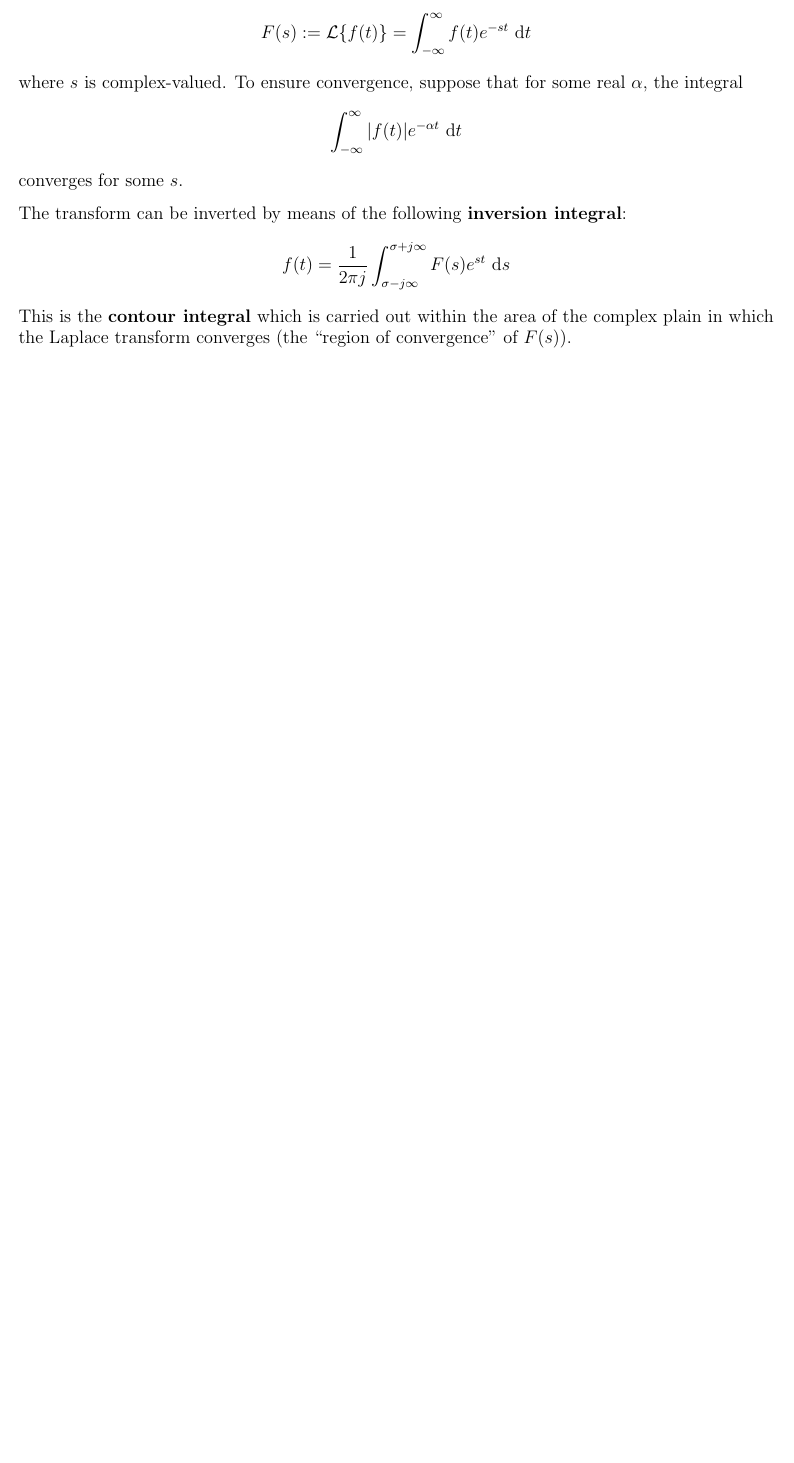
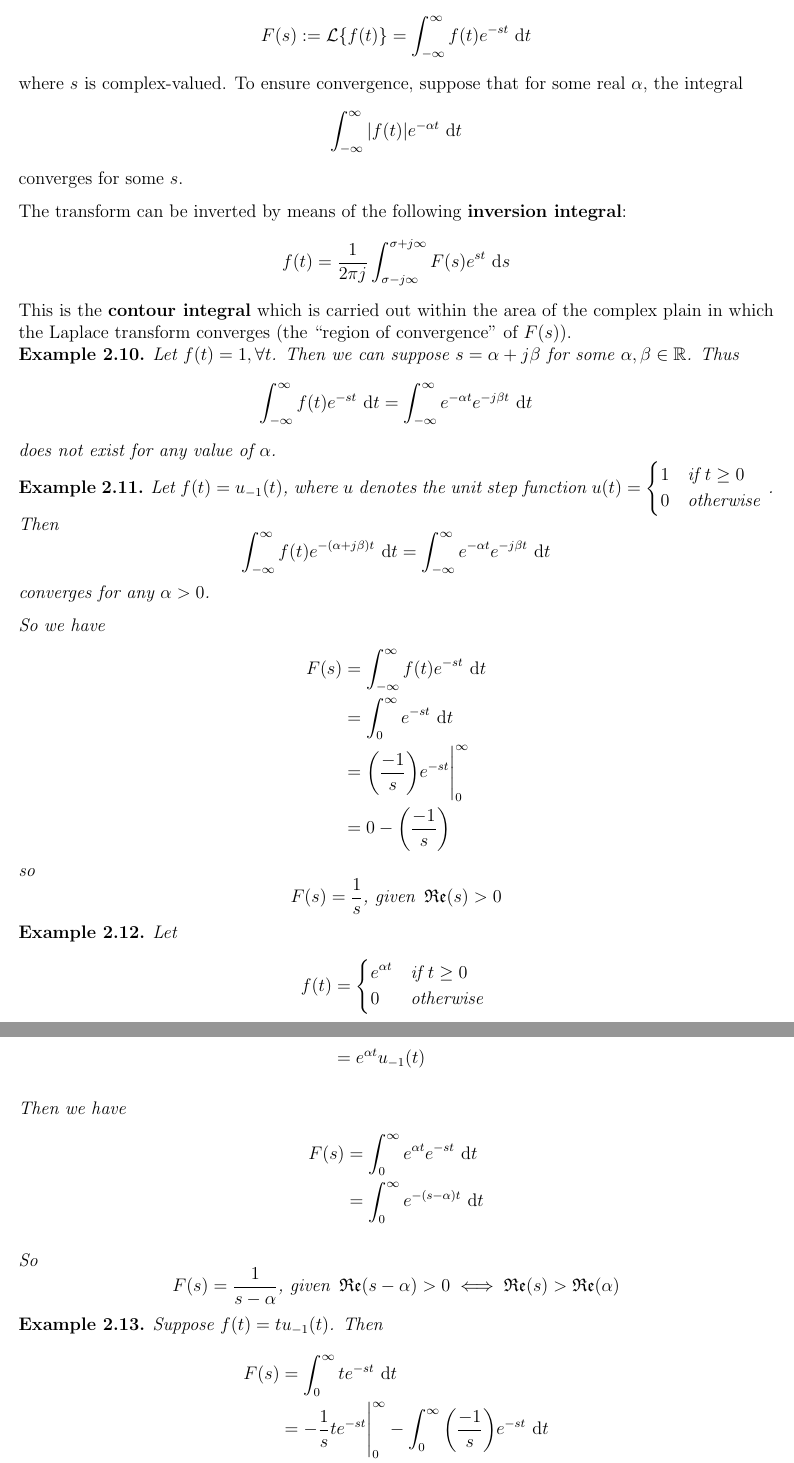
Before and after one commit to nikklassen/kevin-notes, a LaTeX document (2b/math213/math213.tex, which reads custom.sty): part of page 13 of 13 before the commit and two parts of pages 14 and 15 of 16 after it, the two joined at a grey line, cut so that both start at the same text, the shorter picture padded with empty space. Compiled offline with pdfLaTeX.

Commit message:
Monday, June 2nd

```diff
--- a/2b/math213/math213.tex
+++ b/2b/math213/math213.tex
@@ -1,7 +1,13 @@
 \documentclass[12pt]{article}
-\usepackage{amsmath,amssymb,parskip,custom}
+\usepackage{amsmath,amssymb,hyperref,mathtools,parskip,custom}
 \usepackage[margin=.8in]{geometry}
 \allowdisplaybreaks
+\hypersetup{colorlinks,
+    citecolor=black,
+    filecolor=black,
+    linkcolor=black,
+    urlcolor=black
+}
 
 \begin{document}
 
@@ -447,3 +456,52 @@ More formally, a Laplace transform is denoted by \[ F(s) := \mathcal{L} \{f(t)\}
 
 The transform can be inverted by means of the following {\bf inversion integral}: \[ f(t) = \frac{1}{2\pi j} \int_{\sigma-j\infty}^{\sigma+j\infty} F(s) e^{st} \dd s \] This is the {\bf contour integral} which is carried out within the area of the complex plain in which the Laplace transform converges (the ``region of convergence'' of $F(s)$).
 
+\begin{example}
+Let $f(t) = 1, \forall t$. Then we can suppose $s = \alpha + j\beta$ for some $\alpha, \beta \in \mathbb{R}$. Thus \[ \int_{-\infty}^\infty f(t)e^{-st} \dd t = \int_{-\infty}^\infty e^{-\alpha t} e^{-j\beta t} \dd t \] does not exist for any value of $\alpha$.
+\end{example}
+
+\begin{example}
+Let $f(t) = u_{-1}(t)$, where $u$ denotes the unit step function $u(t) =
+\begin{dcases*}
+1 & if $t \geq 0$\\
+0 & otherwise
+\end{dcases*}$. Then \[ \int_{-\infty}^\infty f(t)e^{-(\alpha + j\beta)t} \dd t = \int_{-\infty}^\infty e^{-\alpha t} e^{-j\beta t} \dd t \] converges for any $\alpha > 0$.
+
+So we have
+\begin{align*}
+F(s) &= \int_{-\infty}^\infty f(t) e^{-st} \dd t\\
+&= \int_0^\infty e^{-st} \dd t\\
+&= \bigg(\frac{-1}{s}\bigg)e^{-st} \limit{0}{\infty}\\
+&= 0 - \bigg(\frac{-1}{s}\bigg)
+\end{align*}
+so \[ F(s) = \frac{1}{s} \text{, given }\Re(s) > 0 \]
+\end{example}
+
+\begin{example}
+Let
+\begin{align*}
+f(t) &=
+\begin{dcases*}
+e^{\alpha t} & if $t \geq 0$\\
+0 & otherwise
+\end{dcases*}\\
+&= e^{\alpha t}u_{-1}(t)
+\end{align*}
+
+Then we have
+\begin{align*}
+F(s) &= \int_0^\infty e^{\alpha t} e^{-st} \dd t\\
+&= \int_0^\infty e^{-(s-\alpha)t} \dd t
+\end{align*}
+
+So \[ F(s) = \frac{1}{s-\alpha} \text{, given }\Re(s-\alpha) > 0 \iff \Re(s) > \Re(\alpha) \]
+\end{example}
+
+\begin{example}
+Suppose $f(t) = t u_{-1}(t)$. Then
+\begin{align*}
+F(s) &= \int_0^\infty t e^{-st} \dd t\\
+&= -\frac{1}{s}t e^{-st} \limit{0}{\infty} - \int_0^\infty \bigg(\frac{-1}{s}\bigg) e^{-st} \dd t\\
+&= 0 - 0 + \frac{1}{s} \int_0^\infty e^{-st} \dd t\\
+&= \frac{1}{s^2} \text{, given }\Re(s) > 0
+\end{align*}
@@ -450 +529,3 @@ The transform can be inverted by means of the following {\bf inversion integral}
+\end{itemize}
+
 \end{document}
--- a/custom.sty
+++ b/custom.sty
@@ -4,8 +4,10 @@
 
 
 % Style
+\newcommand{\HRule}{\rule{\linewidth}{0.5mm}}
+\renewcommand{\Re}{\operatorname{\mathfrak{Re}}}
+\renewcommand{\Im}{\operatorname{\mathfrak{Im}}}
 \newcommand{\suchthat}{\ |\ }
-\newcommand{\HRule}{\rule{\linewidth}{0.5mm}}
 
 % Coding
 \newcommand{\code}[1]{\ttfamily{#1}\rmfamily{}}
@@ -15,6 +17,7 @@
 \newcommand{\deriv}[2]{\frac{{\rm d} #1}{{\rm d} #2}}
 \newcommand{\dderiv}[2]{\frac{{\rm d}^2 #1}{{\rm d} #2^2}}
 \newcommand{\nderiv}[3]{\frac{{\rm d}^{#3} #1}{{\rm d} #2^{#3}}}
+\newcommand{\limit}[2]{\ensuremath{\Bigg|_{#1}^{#2}}}
 
 % Environments
 \newtheorem{theorem}{Theorem}[section]
```
Also changed, not shown: 2b/math239/math239.tex (+35 -1 lines), 2b/math213/math213.pdf, 2b/math239/math239.pdf, 2b/math213/math213.tex (24 more changed lines).
